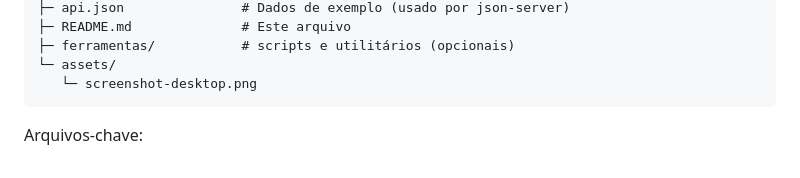
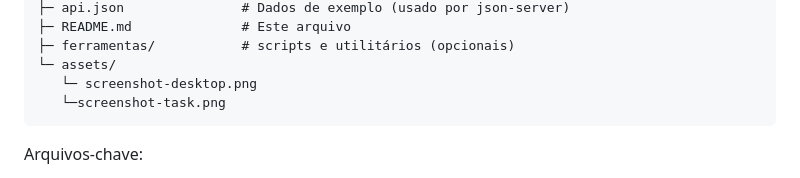
Before and after one commit to luarafael/mini-projeto-api, a Markdown page: README.md, the part around one of its changes. GitHub-like rendering.

````diff
--- a/README.md
+++ b/README.md
@@ -73,6 +73,7 @@ Visão geral dos arquivos e pastas importantes deste repositório:
 ├─ ferramentas/           # scripts e utilitários (opcionais)
 └─ assets/
    └─ screenshot-desktop.png
+   └─screenshot-task.png
 ```
 
 Arquivos-chave:
````
Also changed, not shown: other parts of README.md (+7 -7 lines).
